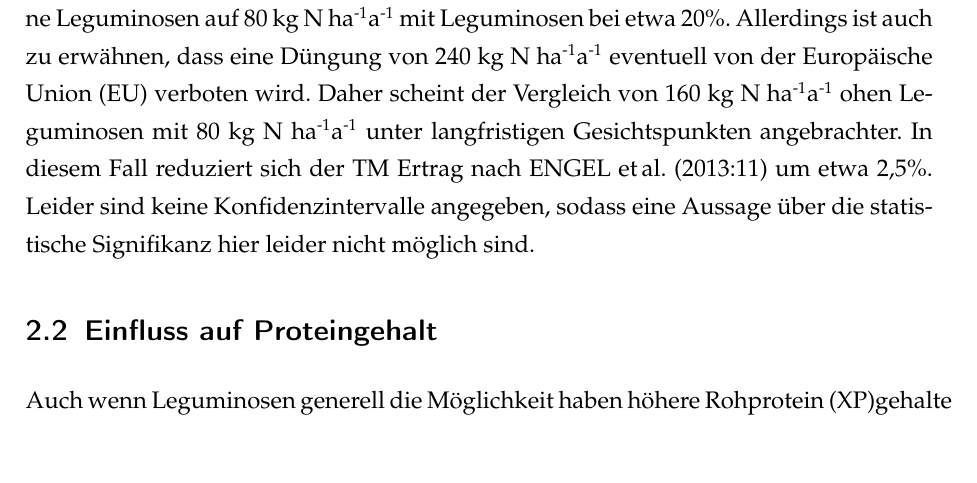
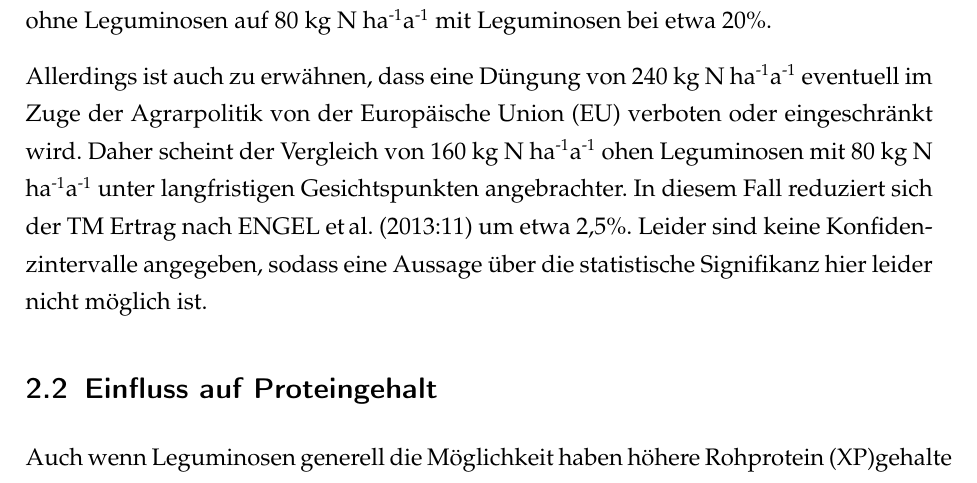
Before and after one commit to the-white-one/semII, a LaTeX document (semII/twe2.tex, which reads semII/literatur.tex): part of page 4 of 7, cut so that both start at the same text. Compiled offline with pdfLaTeX.

Commit message:
ein bisschen was geschrieben

```diff
--- a/semII/literatur.tex
+++ b/semII/literatur.tex
@@ -18,10 +18,11 @@ Leguminosen reduzierne die N\textsubscript{2}-Fixierung bei N-Düngung \parencit
 Bei einer Reduzierung der N-Düngung um die Leguminosen in den Bestand zu integrieren ist daher zu befürchten, dass die \ac{TM}-Erträge absinken werden.
 Dies ist zu vermeiden, da viele Betriebe darauf angewiesen sind, mit den vorhanden Flächen ausreichend Futter für Ihre Tiere zu produzieren.
 Nach \textcite[11]{engel2013protein} sind die Verluste an \ac{TM} Ertrag bei einer Reduzierung der N-Düngung von 240 kg N ha\textsuperscript{-1}a\textsuperscript{-1} ohne Leguminosen auf 80 kg N ha\textsuperscript{-1}a\textsuperscript{-1} mit Leguminosen bei etwa 20\%.
-Allerdings ist auch zu erwähnen, dass eine Düngung von 240 kg N ha\textsuperscript{-1}a\textsuperscript{-1} eventuell von der \ac{EU} verboten wird.
+
+Allerdings ist auch zu erwähnen, dass eine Düngung von 240 kg N ha\textsuperscript{-1}a\textsuperscript{-1} eventuell im Zuge der Agrarpolitik von der \ac{EU} verboten oder eingeschränkt wird.
 Daher scheint der Vergleich von 160 kg N ha\textsuperscript{-1}a\textsuperscript{-1} ohen Leguminosen mit 80 kg N ha\textsuperscript{-1}a\textsuperscript{-1} unter langfristigen Gesichtspunkten angebrachter.
 In diesem Fall reduziert sich der \ac{TM} Ertrag nach \textcite[11]{engel2013protein} um etwa 2,5\%.
-Leider sind keine Konfidenzintervalle angegeben, sodass eine Aussage über die statistische Signifikanz hier leider nicht möglich sind.
+Leider sind keine Konfidenzintervalle angegeben, sodass eine Aussage über die statistische Signifikanz hier leider nicht möglich ist.
 
 \subsection{Einfluss auf Proteingehalt}
 \label{subsec:Protein}
```
